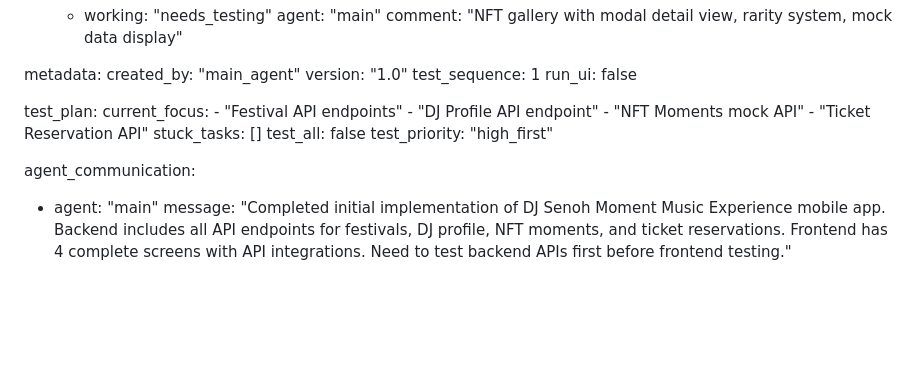
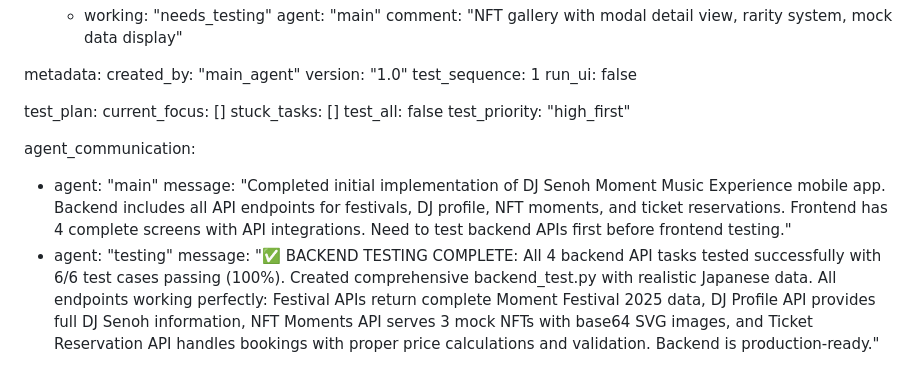
Before and after one commit to Tencho-AI-893/Tensho-893, a Markdown page: test_result.md, the part around the change. Drawn GitHub-style; blank space fills up the shorter version.

Commit message:
auto-commit for 2070bbfd-f463-45a4-9df4-2600aa6d648a

```diff
--- a/test_result.md
+++ b/test_result.md
@@ -233,11 +233,7 @@ metadata:
   run_ui: false
 
 test_plan:
-  current_focus:
-    - "Festival API endpoints"
-    - "DJ Profile API endpoint"
-    - "NFT Moments mock API"
-    - "Ticket Reservation API"
+  current_focus: []
   stuck_tasks: []
   test_all: false
   test_priority: "high_first"
@@ -245,3 +241,5 @@ test_plan:
 agent_communication:
   - agent: "main"
     message: "Completed initial implementation of DJ Senoh Moment Music Experience mobile app. Backend includes all API endpoints for festivals, DJ profile, NFT moments, and ticket reservations. Frontend has 4 complete screens with API integrations. Need to test backend APIs first before frontend testing."
+  - agent: "testing"
+    message: "✅ BACKEND TESTING COMPLETE: All 4 backend API tasks tested successfully with 6/6 test cases passing (100%). Created comprehensive backend_test.py with realistic Japanese data. All endpoints working perfectly: Festival APIs return complete Moment Festival 2025 data, DJ Profile API provides full DJ Senoh information, NFT Moments API serves 3 mock NFTs with base64 SVG images, and Ticket Reservation API handles bookings with proper price calculations and validation. Backend is production-ready."
```
